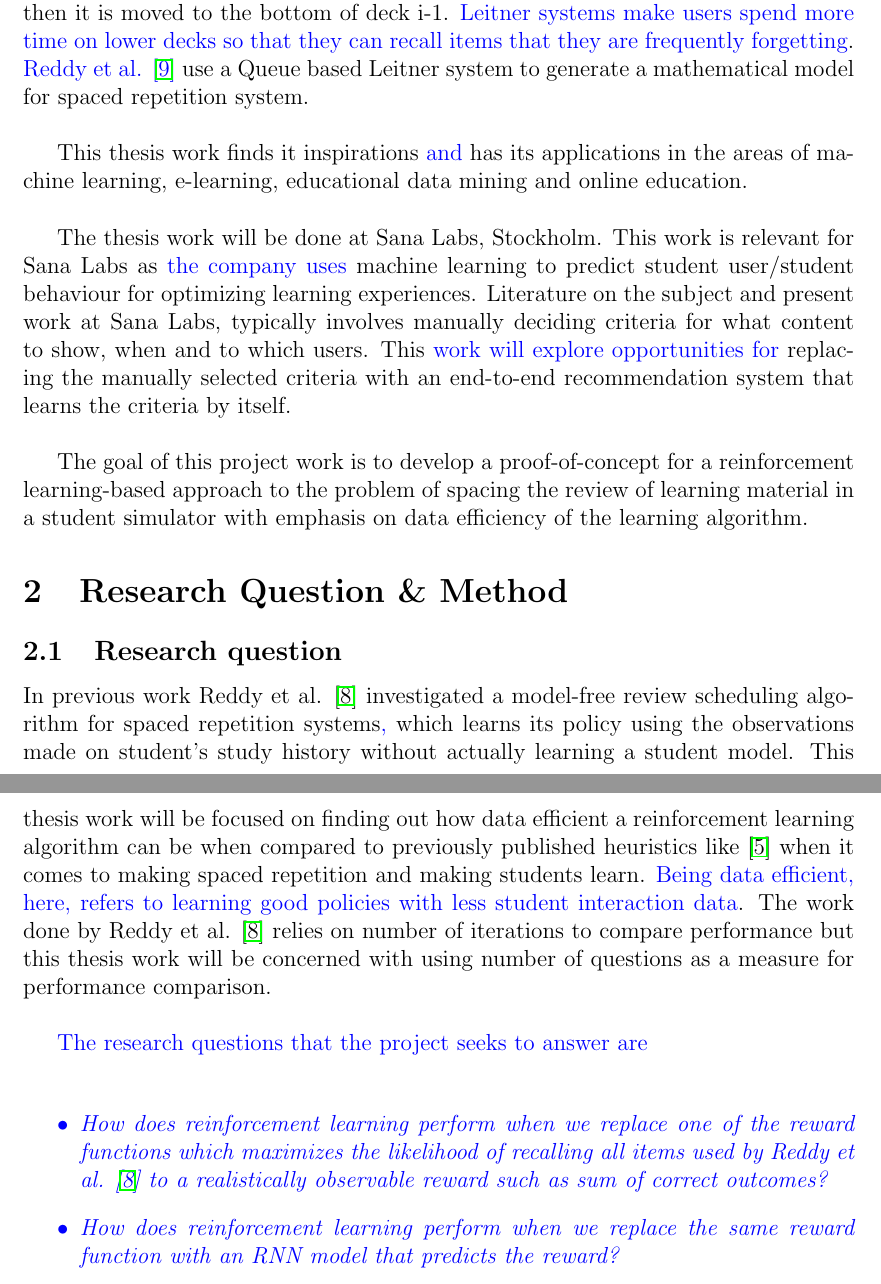
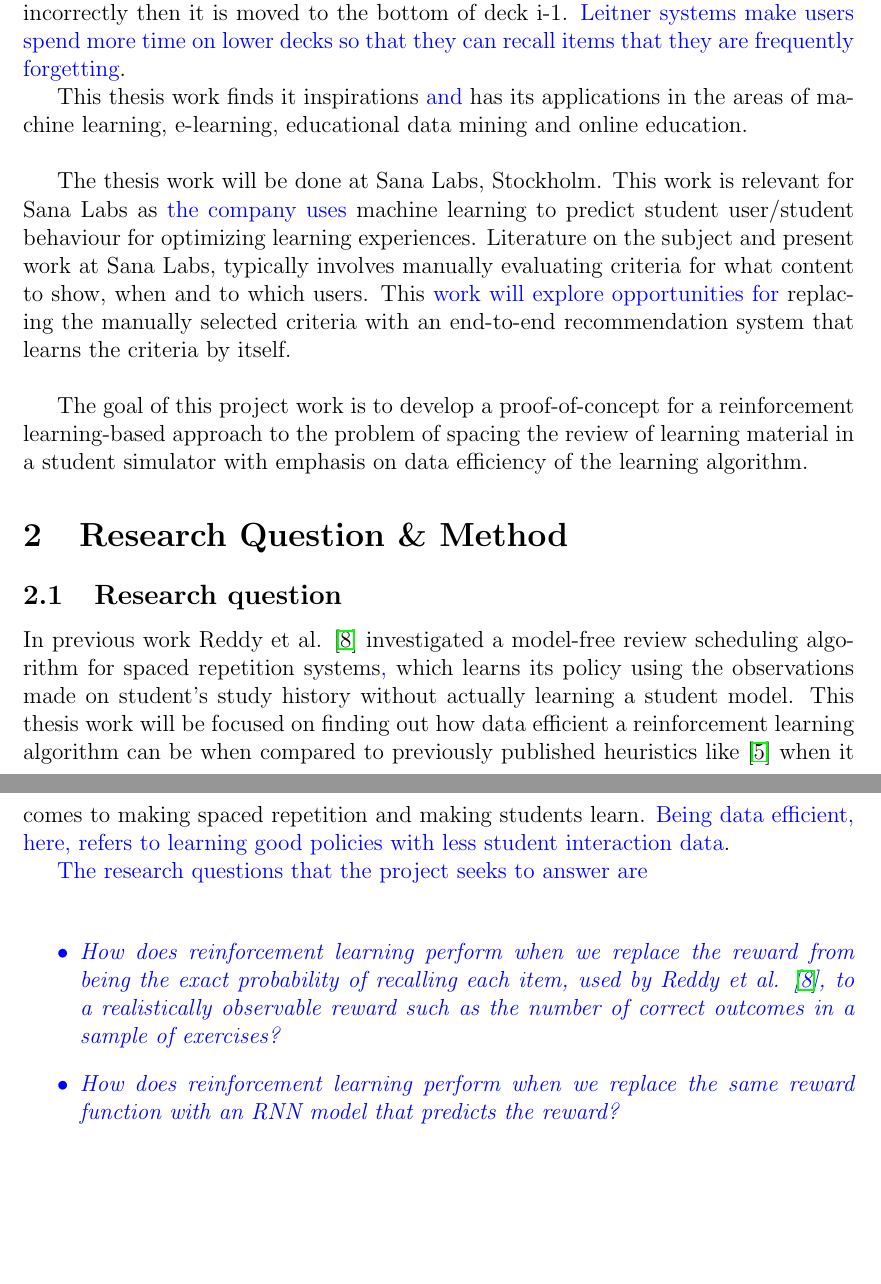
Before and after one commit to sug4ndh/Tdocs, a LaTeX document (main.tex): two parts of pages 2 and 3 of 10, joined at a grey line, cut so that both start at the same text, the shorter picture padded with empty space. Compiled offline with pdfLaTeX.

Commit message:
Update research question and some small wordings and make it a bit more concise.

```diff
--- a/main.tex
+++ b/main.tex
@@ -47,25 +47,28 @@ This could be done in an e-learning environment where an agent/model is in charg
 
 Most of the previous work in the knowledge tracing domain has been about predicting whether the question that the agent/model is going to present will be answered correctly or not by the student \cite{dkt} but {\color{blue}without} paying much heed to the importance of the order of the questions. {\color{blue} In this work we will examine whether presenting the questions in a specific sequence different from random ordering can enhance the effectiveness of students' learning.}\\
 
-As an example, one of the most {\color{blue}commonly} used method{\color{blue}s} in flashcards for spaced repetition is Leitner System \cite{leitner}. The basic idea behind this technique is to make users interact more with items that they are likely to forget and let them spend less time on items that they are able to recall efficiently. This system maintains a set of {\color{blue}n }decks. When the user sees an item for the first time then that item is placed in deck 1. Afterwards, when the user sees an item placed in deck i and recalls it correctly, the item is moved to the bottom of deck  i+1. However, if the user answers incorrectly then it is moved to the bottom of deck i-1. {\color{blue}Leitner systems make users spend more time on lower decks so that they can recall items that they are frequently forgetting}. {\color{blue}Reddy et al. \cite{leitner_reddy}} use a Queue based Leitner system to generate a mathematical model for spaced repetition system.\\
+As an example, one of the most {\color{blue}commonly} used method{\color{blue}s} in flashcards for spaced repetition is Leitner System \cite{leitner}. The basic idea behind this technique is to make users interact more with items that they are likely to forget and let them spend less time on items that they are able to recall efficiently. This system maintains a set of {\color{blue}n }decks. When the user sees an item for the first time then that item is placed in deck 1. Afterwards, when the user sees an item placed in deck i and recalls it correctly, the item is moved to the bottom of deck  i+1. However, if the user answers incorrectly then it is moved to the bottom of deck i-1. {\color{blue}Leitner systems make users spend more time on lower decks so that they can recall items that they are frequently forgetting}.
+% This should probably be moved somewhere else? (and you can leave it out of the specification!) {\color{blue}Reddy et al. \cite{leitner_reddy}} use a Queue based Leitner system to generate a mathematical model for spaced repetition system.\\
 
 This thesis work finds it inspirations {\color{blue}and} has its applications in the areas of machine learning, e-learning, educational data mining and online education.\\
 
-The thesis work will be done at Sana Labs, Stockholm. This work is relevant for Sana Labs as {\color{blue}the company uses} machine learning to predict student user/student behaviour for optimizing learning experiences. Literature on the subject and present work at Sana Labs, typically involves manually deciding criteria for what content to show, when and to which users. This {\color{blue}work will explore opportunities for} replacing the manually selected criteria with an end-to-end recommendation system that learns the criteria by itself.\\
+The thesis work will be done at Sana Labs, Stockholm. This work is relevant for Sana Labs as {\color{blue}the company uses} machine learning to predict student user/student behaviour for optimizing learning experiences. Literature on the subject and present work at Sana Labs, typically involves manually evaluating criteria for what content to show, when and to which users. This {\color{blue}work will explore opportunities for} replacing the manually selected criteria with an end-to-end recommendation system that learns the criteria by itself.\\
 
 The goal of this project work is to develop a proof-of-concept for a reinforcement learning-based approach to the problem of spacing the review of learning material in a student simulator with emphasis on data efficiency of the learning algorithm.
 
 
 \section{Research Question \& Method}
 \subsection{Research question}
-In previous work Reddy et al. \cite{reddy} investigated a model-free review scheduling algorithm for spaced repetition systems{\color{blue},} which learns its policy using the observations made on student’s study history without actually learning a student model. This thesis work will be focused on finding out how data efficient a reinforcement learning algorithm can be when compared to previously published heuristics like \cite{leitner} when it comes to making spaced repetition and making students learn. {\color{blue}Being data efficient, here, refers to learning good policies with less student interaction data}. The work done by Reddy et al. \cite{reddy} relies on number of iterations to compare performance but this thesis work will be concerned with using number of questions as a measure for performance comparison. \\
+In previous work Reddy et al. \cite{reddy} investigated a model-free review scheduling algorithm for spaced repetition systems{\color{blue},} which learns its policy using the observations made on student’s study history without actually learning a student model. This thesis work will be focused on finding out how data efficient a reinforcement learning algorithm can be when compared to previously published heuristics like \cite{leitner} when it comes to making spaced repetition and making students learn. {\color{blue}Being data efficient, here, refers to learning good policies with less student interaction data}.
+
+% What you are saying is that Reddy only optimizes for 'time' and not the 'amount of interactions' - but it will probably take more text to get that message through clearly and it's not very important to point it out. The work done by Reddy et al. \cite{reddy} relies on number of iterations to compare performance but this thesis work will be concerned with using number of questions as a measure for performance comparison. \\
 
 {\color{blue}
 The research questions that the project seeks to answer are\\
 
 \begin{itemize}
 \item
-\textit{How does reinforcement learning perform when we replace one of the reward functions which maximizes the likelihood of recalling all items used by Reddy et al. \cite{reddy} to a realistically observable reward such as sum of correct outcomes?}
+\textit{How does reinforcement learning perform when we replace the reward from being the exact probability of recalling each item, used by Reddy et al. \cite{reddy}, to a realistically observable reward such as the number of correct outcomes in a sample of exercises?}
 \item
 \textit{How does reinforcement learning perform when we replace the same reward function with an RNN model that predicts the reward?}
 \end{itemize}
```
Also changed, not shown: main.tex (2 more changed lines).
